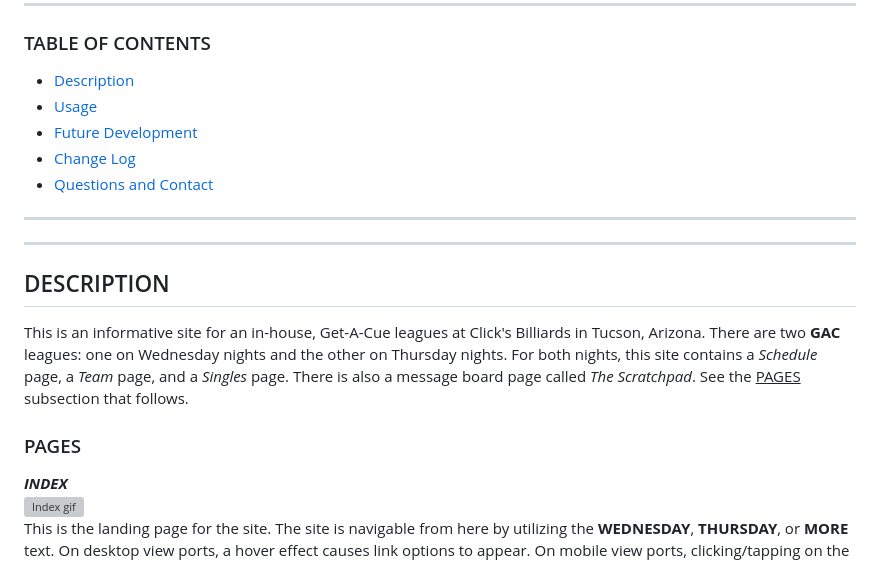
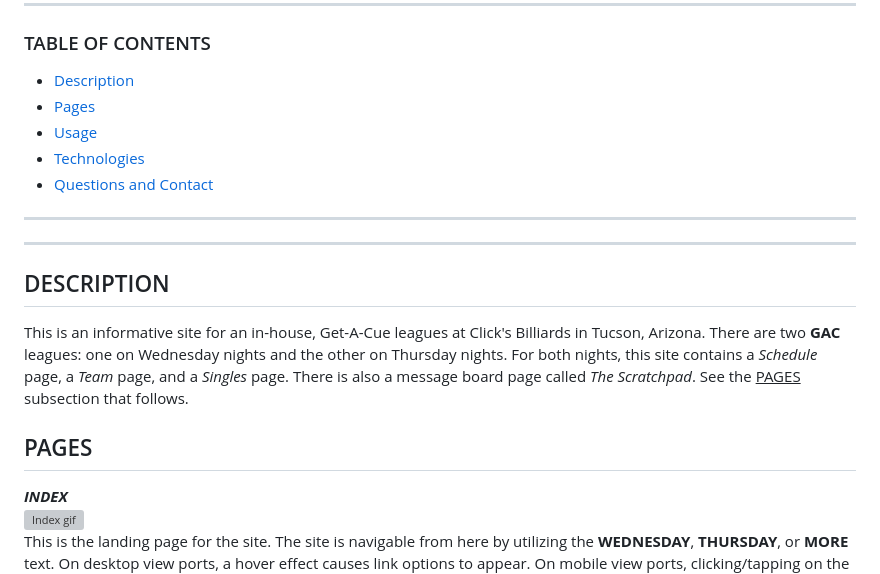
Before and after one commit to poolstuff/league, a Markdown page: README.md, the part around the change. GitHub-like rendering; grey boxes are pictures that could not be loaded.

Commit message:
Revise README structure and content
Updated the README to reflect changes in the table of contents and the pages section.

```diff
--- a/README.md
+++ b/README.md
@@ -11,9 +11,9 @@ Please visit the deployed version of this site: [<span style='color:tomato'>**GE
 ### TABLE OF CONTENTS
 
 -   [Description](#description)
+-   [Pages](#pages)
 -   [Usage](#usage)
--   [Future Development](#future-development)
--   [Change Log](#change-log)
+-   [Technologies](#technologies)
 -   [Questions and Contact](#questions-and-contact)
 
 ---
@@ -24,7 +24,7 @@ Please visit the deployed version of this site: [<span style='color:tomato'>**GE
 
 This is an informative site for an in-house, Get-A-Cue leagues at Click's Billiards in Tucson, Arizona. There are two **<span style='color:tomato'>**GAC**</span>** leagues: one on Wednesday nights and the other on Thursday nights. For both nights, this site contains a _Schedule_ page, a _Team_ page, and a _Singles_ page. There is also a message board page called _The Scratchpad_. See the <ins>PAGES</ins> subsection that follows.
 
-### PAGES
+## PAGES
 
 **_INDEX_**
 ![Index gif](./assets/images/index.gif)
```
